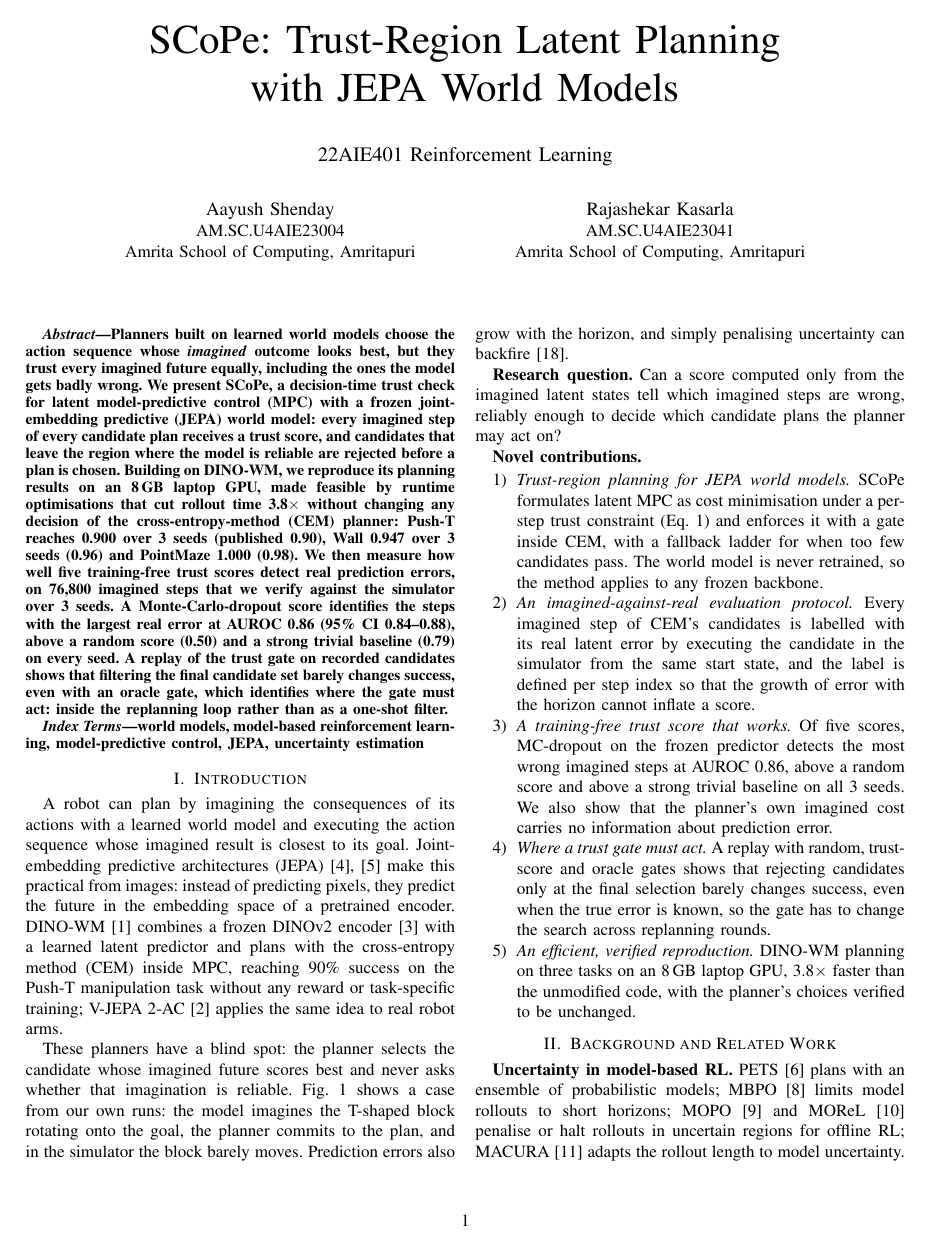
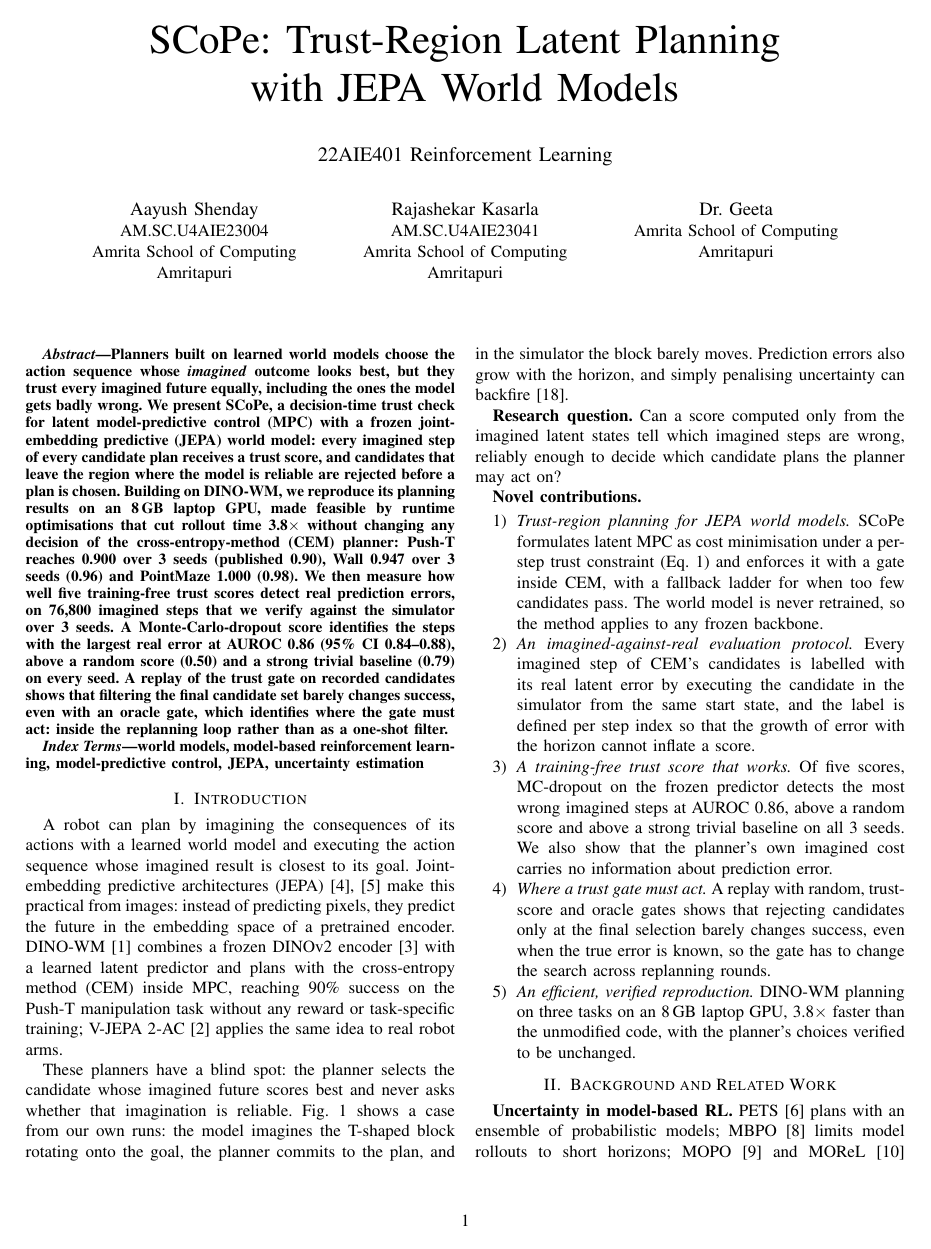
Before and after one commit to AayuShen/scope-project, a LaTeX paper (report/main.tex): page 1 of 6. Compiled offline with pdfLaTeX.

Commit message:
Report: faculty name

```diff
--- a/report/main.tex
+++ b/report/main.tex
@@ -26,11 +26,17 @@
 
 \author{\IEEEauthorblockN{Aayush Shenday}
 \IEEEauthorblockA{AM.SC.U4AIE23004\\
-Amrita School of Computing, Amritapuri}
+Amrita School of Computing\\
+Amritapuri}
 \and
 \IEEEauthorblockN{Rajashekar Kasarla}
 \IEEEauthorblockA{AM.SC.U4AIE23041\\
-Amrita School of Computing, Amritapuri}}
+Amrita School of Computing\\
+Amritapuri}
+\and
+\IEEEauthorblockN{Dr. Geeta}
+\IEEEauthorblockA{Amrita School of Computing\\
+Amritapuri}}
 
 \maketitle
 \thispagestyle{plain}
```
Also changed, not shown: SCoPe_final_report.pdf, report/figures/fig_architecture.pdf, report/figures/fig_auroc.pdf, report/figures/fig_cem.pdf, report/figures/fig_success_bars.pdf.
